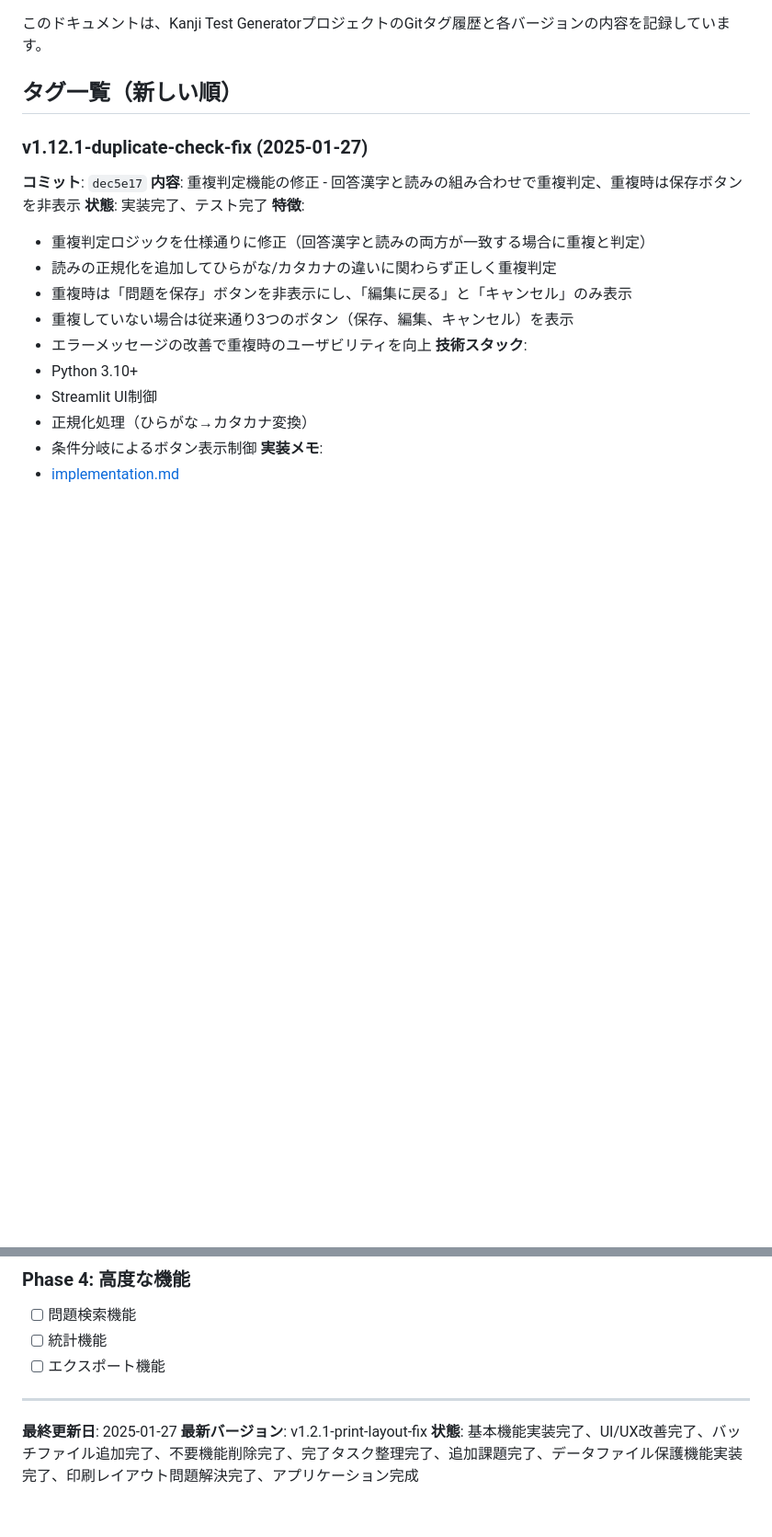
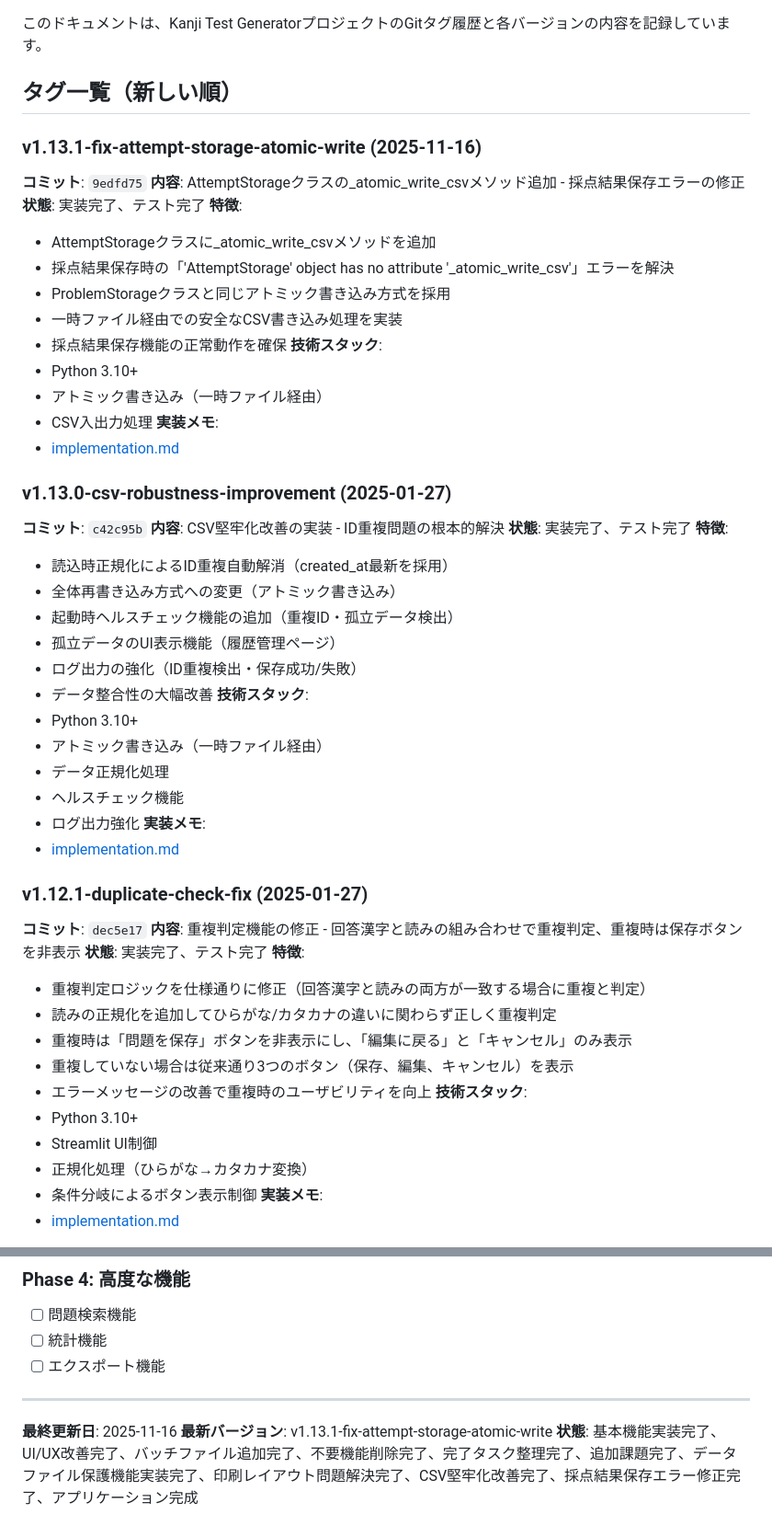
Before and after one commit to jeanbiego/kanji_test_generator, a Markdown page: docs/tag_history.md, 2 parts joined by grey strips. Shown: that part at 92% size. Drawn GitHub-style; blank space fills up the shorter version.

Commit message:
docs: tag history update for v1.13.1

```diff
--- a/docs/tag_history.md
+++ b/docs/tag_history.md
@@ -4,6 +4,43 @@
 このドキュメントは、Kanji Test GeneratorプロジェクトのGitタグ履歴と各バージョンの内容を記録しています。
 
 ## タグ一覧（新しい順）
+
+### v1.13.1-fix-attempt-storage-atomic-write (2025-11-16)
+**コミット**: `9edfd75`
+**内容**: AttemptStorageクラスの_atomic_write_csvメソッド追加 - 採点結果保存エラーの修正
+**状態**: 実装完了、テスト完了
+**特徴**:
+- AttemptStorageクラスに_atomic_write_csvメソッドを追加
+- 採点結果保存時の「'AttemptStorage' object has no attribute '_atomic_write_csv'」エラーを解決
+- ProblemStorageクラスと同じアトミック書き込み方式を採用
+- 一時ファイル経由での安全なCSV書き込み処理を実装
+- 採点結果保存機能の正常動作を確保
+**技術スタック**:
+- Python 3.10+
+- アトミック書き込み（一時ファイル経由）
+- CSV入出力処理
+**実装メモ**:
+- [implementation.md](docs/implementation.md)
+
+### v1.13.0-csv-robustness-improvement (2025-01-27)
+**コミット**: `c42c95b`
+**内容**: CSV堅牢化改善の実装 - ID重複問題の根本的解決
+**状態**: 実装完了、テスト完了
+**特徴**:
+- 読込時正規化によるID重複自動解消（created_at最新を採用）
+- 全体再書き込み方式への変更（アトミック書き込み）
+- 起動時ヘルスチェック機能の追加（重複ID・孤立データ検出）
+- 孤立データのUI表示機能（履歴管理ページ）
+- ログ出力の強化（ID重複検出・保存成功/失敗）
+- データ整合性の大幅改善
+**技術スタック**:
+- Python 3.10+
+- アトミック書き込み（一時ファイル経由）
+- データ正規化処理
+- ヘルスチェック機能
+- ログ出力強化
+**実装メモ**:
+- [implementation.md](docs/implementation.md)
 
 ### v1.12.1-duplicate-check-fix (2025-01-27)
 **コミット**: `dec5e17`
@@ -412,6 +449,6 @@
 
 ---
 
-**最終更新日**: 2025-01-27
-**最新バージョン**: v1.2.1-print-layout-fix
-**状態**: 基本機能実装完了、UI/UX改善完了、バッチファイル追加完了、不要機能削除完了、完了タスク整理完了、追加課題完了、データファイル保護機能実装完了、印刷レイアウト問題解決完了、アプリケーション完成
+**最終更新日**: 2025-11-16
+**最新バージョン**: v1.13.1-fix-attempt-storage-atomic-write
+**状態**: 基本機能実装完了、UI/UX改善完了、バッチファイル追加完了、不要機能削除完了、完了タスク整理完了、追加課題完了、データファイル保護機能実装完了、印刷レイアウト問題解決完了、CSV堅牢化改善完了、採点結果保存エラー修正完了、アプリケーション完成
```
